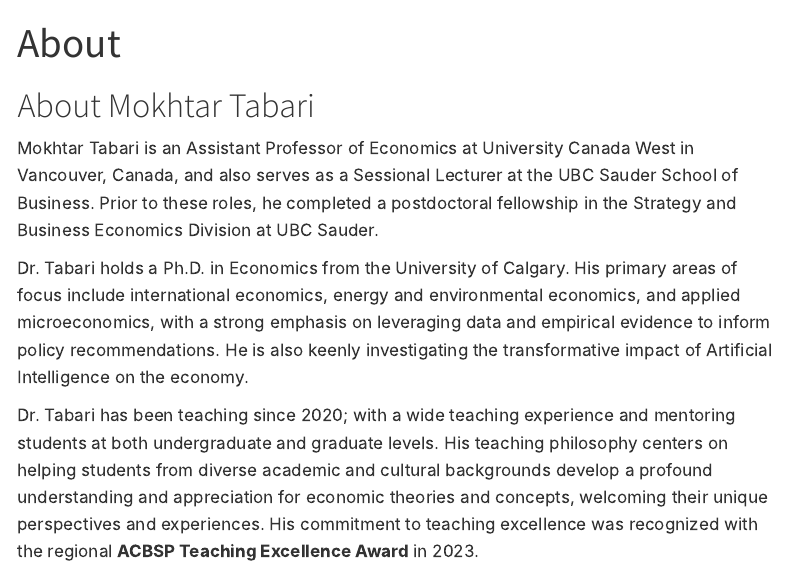
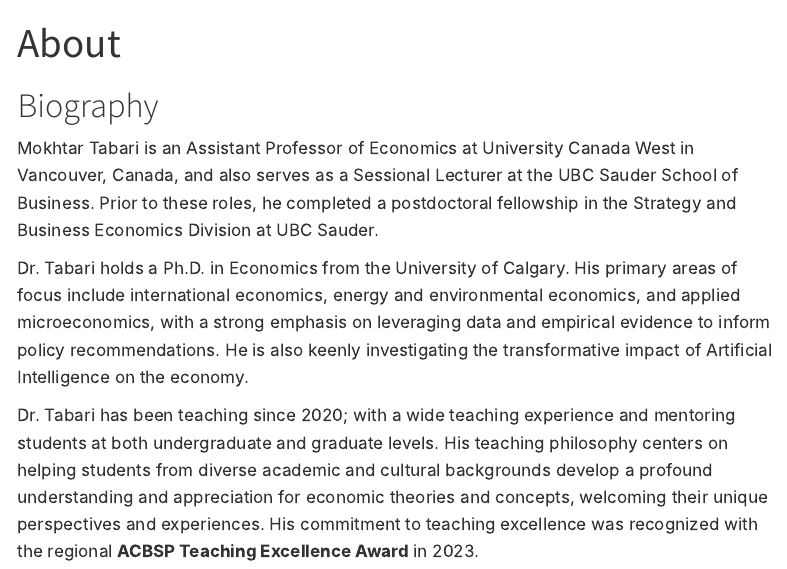
Before and after one commit to mokhtartabari/mokhtartabari.github.io, a Quarto document (about.qmd): the page in a window 1100 px wide, from its top. Rendered offline with R 4.5, knitr and Pandoc in place of Quarto, with nearby package versions; a font, style sheet, LaTeX package, included part or bibliography that could not be used is replaced or left out; menus at the side of the page are left out.

Commit message:
Update about page heading to Biography and ensure latest site is rendered

```diff
--- a/about.qmd
+++ b/about.qmd
@@ -2,7 +2,7 @@
 title: "About"
 ---
 
-# About Mokhtar Tabari
+#  Biography
 
 Mokhtar Tabari is an Assistant Professor of Economics at University Canada West in Vancouver, Canada, and also serves as a Sessional Lecturer at the UBC Sauder School of Business. Prior to these roles, he completed a postdoctoral fellowship in the Strategy and Business Economics Division at UBC Sauder.
 
```
